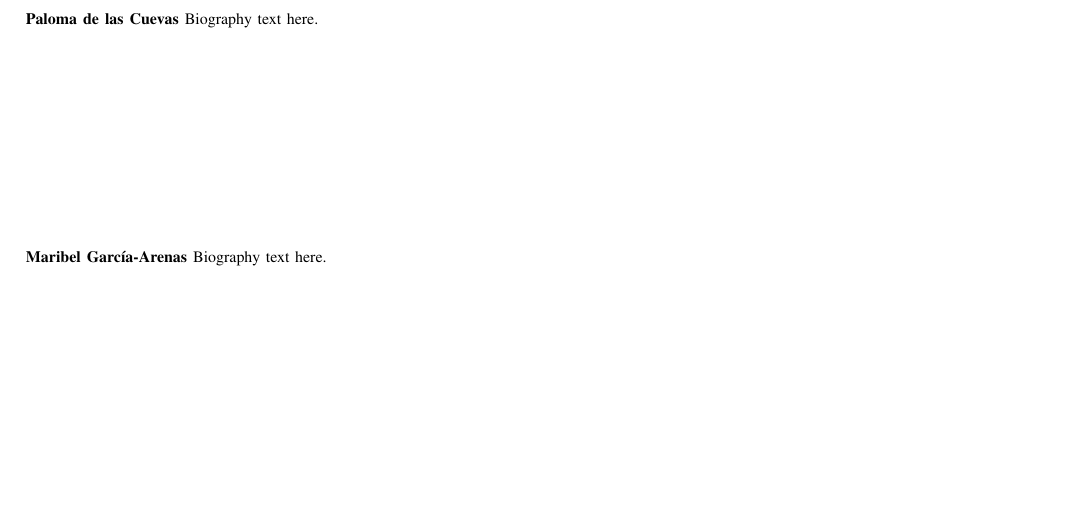
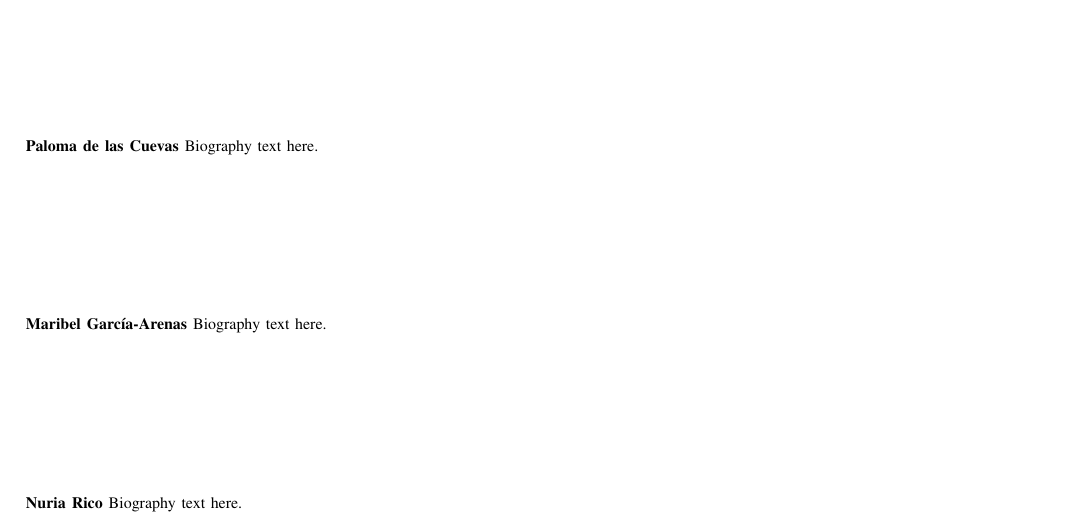
Before and after one commit to unintendedbear/IEEE-Transactions-on-Education, a LaTeX paper (genderEngineering.tex): part of page 8 of 8, cut so that both start at the same text, the shorter picture padded with empty space. Compiled offline with pdfLaTeX; a missing font is replaced by an installed copy or a similar font; a LaTeX package or settings file that is missing is left out.

Commit message:
Adding Nuria's bio

```diff
--- a/genderEngineering.tex
+++ b/genderEngineering.tex
@@ -809,6 +809,10 @@ Biography text here.
 Biography text here.
 \end{IEEEbiographynophoto}
 
+\begin{IEEEbiographynophoto}{Nuria Rico}
+Biography text here.
+\end{IEEEbiographynophoto}
+
 % insert where needed to balance the two columns on the last page with
 % biographies
 %\newpage
```
